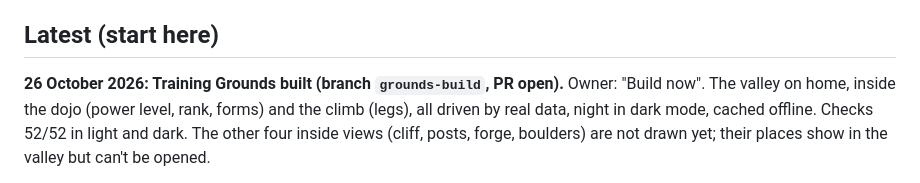
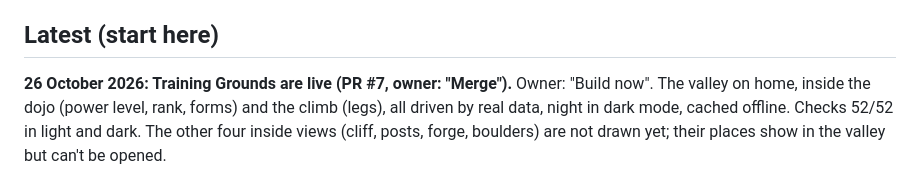
Before and after one commit to yash161101/training-arc, a Markdown page: AGENTS.md, the part around the change. Drawn GitHub-style.

Commit message:
Note that the Training Grounds are live
Co-Authored-By: Claude Opus 5.5 <noreply@anthropic.com>
Claude-Session: https://claude.ai/code/session_01M1CVtHi9jqukBDFv7CspiH

```diff
--- a/AGENTS.md
+++ b/AGENTS.md
@@ -145,7 +145,7 @@ Edit `AGENTS.md`; never replace the link with a copy.
 
 ## Latest (start here)
 
-**26 October 2026: Training Grounds built (branch `grounds-build`, PR open).** Owner: "Build
+**26 October 2026: Training Grounds are live (PR #7, owner: "Merge").** Owner: "Build
 now". The valley on home, inside the dojo (power level, rank, forms) and the climb (legs), all
 driven by real data, night in dark mode, cached offline. Checks 52/52 in light and dark. The
 other four inside views (cliff, posts, forge, boulders) are not drawn yet; their places show in
```
